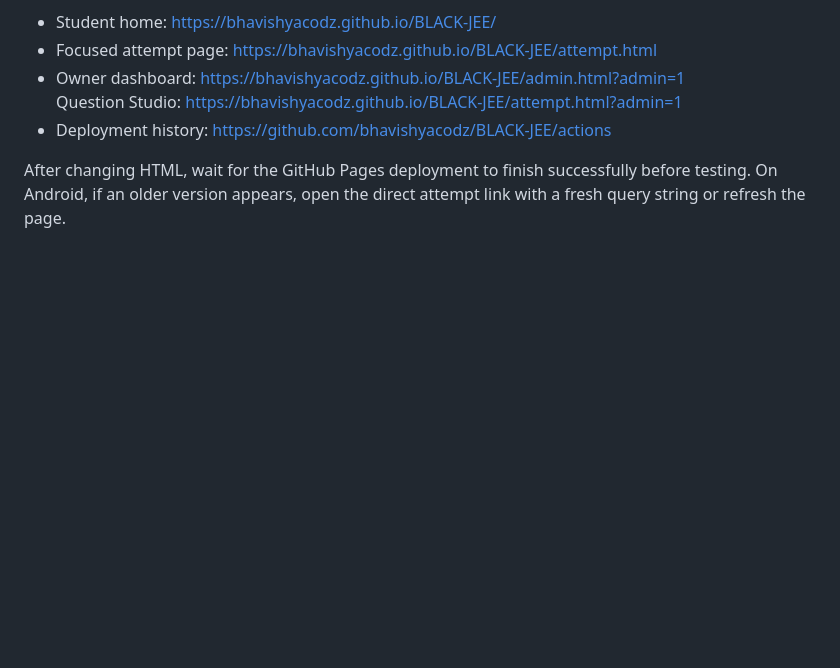
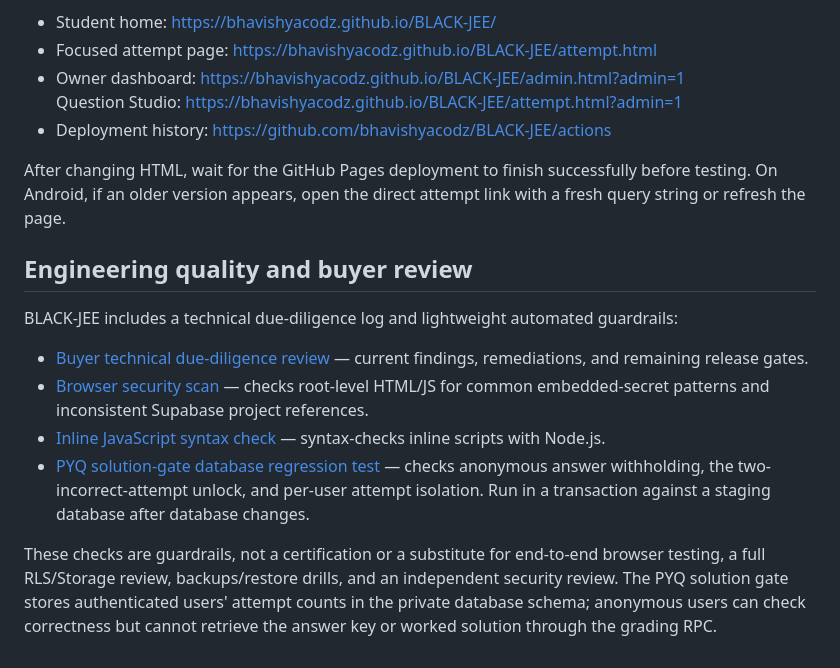
Before and after one commit to bhavishyacodz/BLACK-JEE, a Markdown page: README.md, the part around the change. Drawn GitHub-style; blank space fills up the shorter version.

Commit message:
Document buyer-readiness checks and security test workflow

```diff
--- a/README.md
+++ b/README.md
@@ -145,3 +145,15 @@ Question Studio: https://bhavishyacodz.github.io/BLACK-JEE/attempt.html?admin=1
 - Deployment history: https://github.com/bhavishyacodz/BLACK-JEE/actions
 
 After changing HTML, wait for the GitHub Pages deployment to finish successfully before testing. On Android, if an older version appears, open the direct attempt link with a fresh query string or refresh the page.
+
+
+## Engineering quality and buyer review
+
+BLACK-JEE includes a technical due-diligence log and lightweight automated guardrails:
+
+- [Buyer technical due-diligence review](docs/BUYER_TECHNICAL_DUE_DILIGENCE.md) — current findings, remediations, and remaining release gates.
+- [Browser security scan](scripts/audit_browser_security.py) — checks root-level HTML/JS for common embedded-secret patterns and inconsistent Supabase project references.
+- [Inline JavaScript syntax check](scripts/check_inline_js.py) — syntax-checks inline scripts with Node.js.
+- [PYQ solution-gate database regression test](supabase/tests/secure_jee_pyq_solution_gate.sql) — checks anonymous answer withholding, the two-incorrect-attempt unlock, and per-user attempt isolation. Run in a transaction against a staging database after database changes.
+
+These checks are guardrails, not a certification or a substitute for end-to-end browser testing, a full RLS/Storage review, backups/restore drills, and an independent security review. The PYQ solution gate stores authenticated users' attempt counts in the private database schema; anonymous users can check correctness but cannot retrieve the answer key or worked solution through the grading RPC.
```
